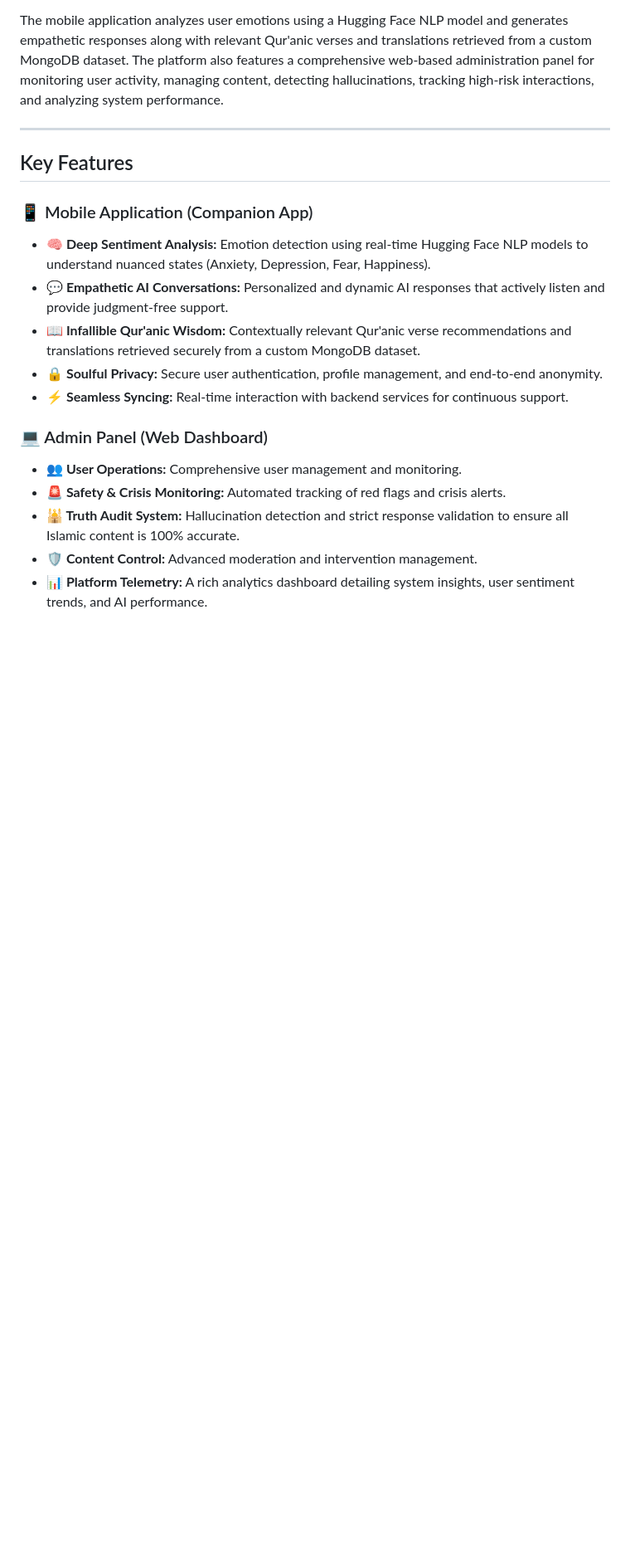
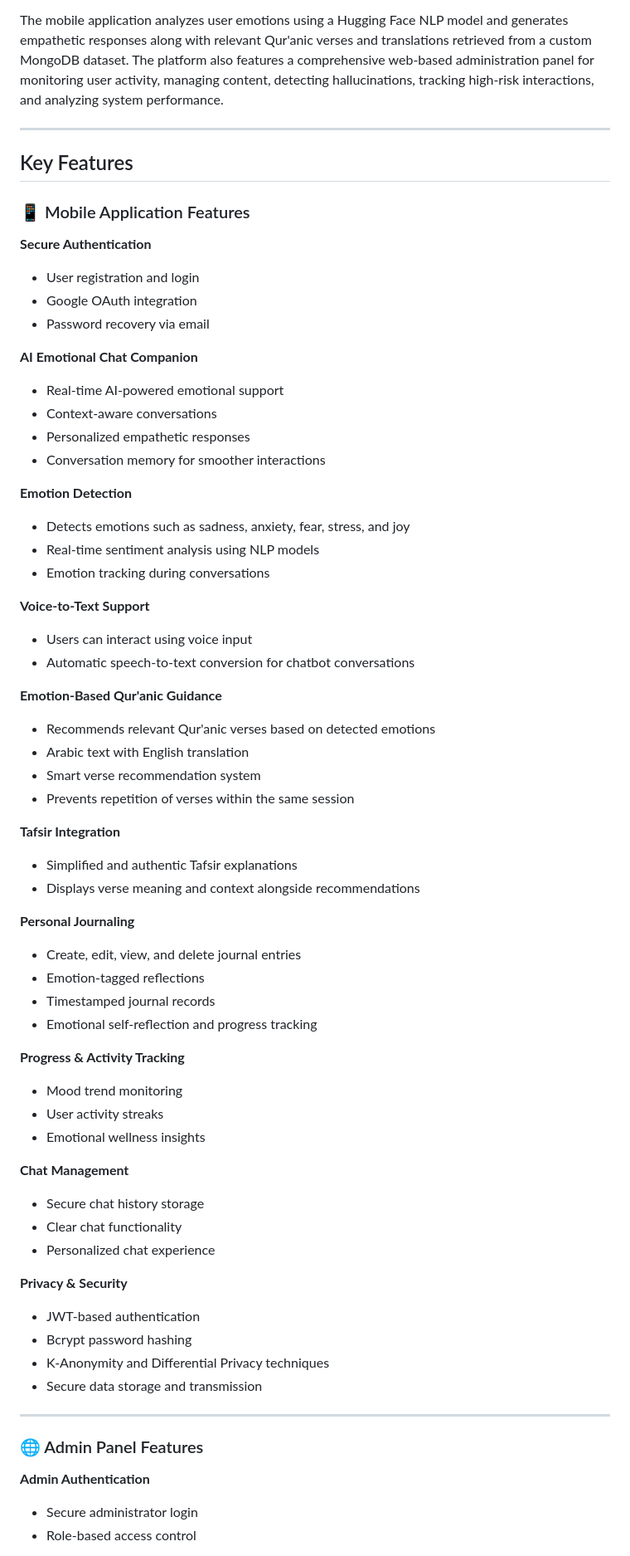
Before and after one commit to Nimra-gul1/FYP, a Markdown page: README.md, the part around one of its changes. Shown at 83% size. Rendered like a GitHub page; blank space fills up the shorter version.

Commit message:
docs: add exhaustive feature list for mobile app and admin panel

```diff
--- a/README.md
+++ b/README.md
@@ -10,16 +10,65 @@ The mobile application analyzes user emotions using a Hugging Face NLP model and
 
 ## Key Features
 
-### 📱 Mobile Application (Companion App)
-* **🧠 Deep Sentiment Analysis:** Emotion detection using real-time Hugging Face NLP models to understand nuanced states (Anxiety, Depression, Fear, Happiness).
-* **💬 Empathetic AI Conversations:** Personalized and dynamic AI responses that actively listen and provide judgment-free support.
-* **📖 Infallible Qur'anic Wisdom:** Contextually relevant Qur'anic verse recommendations and translations retrieved securely from a custom MongoDB dataset.
-* **🔒 Soulful Privacy:** Secure user authentication, profile management, and end-to-end anonymity.
-* **⚡ Seamless Syncing:** Real-time interaction with backend services for continuous support.
+### 📱 Mobile Application Features
 
-### 💻 Admin Panel (Web Dashboard)
-* **👥 User Operations:** Comprehensive user management and monitoring.
-* **🚨 Safety & Crisis Monitoring:** Automated tracking of red flags and crisis alerts.
-* **🕌 Truth Audit System:** Hallucination detection and strict response validation to ensure all Islamic content is 100% accurate.
-* **🛡️ Content Control:** Advanced moderation and intervention management.
-* **📊 Platform Telemetry:** A rich analytics dashboard detailing system insights, user sentiment trends, and AI performance.
+**Secure Authentication**
+* User registration and login
+* Google OAuth integration
+* Password recovery via email
+
+**AI Emotional Chat Companion**
+* Real-time AI-powered emotional support
+* Context-aware conversations
+* Personalized empathetic responses
+* Conversation memory for smoother interactions
+
+**Emotion Detection**
+* Detects emotions such as sadness, anxiety, fear, stress, and joy
+* Real-time sentiment analysis using NLP models
+* Emotion tracking during conversations
+
+**Voice-to-Text Support**
+* Users can interact using voice input
+* Automatic speech-to-text conversion for chatbot conversations
+
+**Emotion-Based Qur'anic Guidance**
+* Recommends relevant Qur'anic verses based on detected emotions
+* Arabic text with English translation
+* Smart verse recommendation system
+* Prevents repetition of verses within the same session
+
+**Tafsir Integration**
+* Simplified and authentic Tafsir explanations
+* Displays verse meaning and context alongside recommendations
+
+**Personal Journaling**
+* Create, edit, view, and delete journal entries
+* Emotion-tagged reflections
+* Timestamped journal records
+* Emotional self-reflection and progress tracking
+
+**Progress & Activity Tracking**
+* Mood trend monitoring
+* User activity streaks
+* Emotional wellness insights
+
+**Chat Management**
+* Secure chat history storage
+* Clear chat functionality
+* Personalized chat experience
+
+**Privacy & Security**
+* JWT-based authentication
+* Bcrypt password hashing
+* K-Anonymity and Differential Privacy techniques
+* Secure data storage and transmission
+
+---
+
+### 🌐 Admin Panel Features
+
+**Admin Authentication**
+* Secure administrator login
+* Role-based access control
+
```
Also changed, not shown: other parts of README.md (+38 -0 lines).
